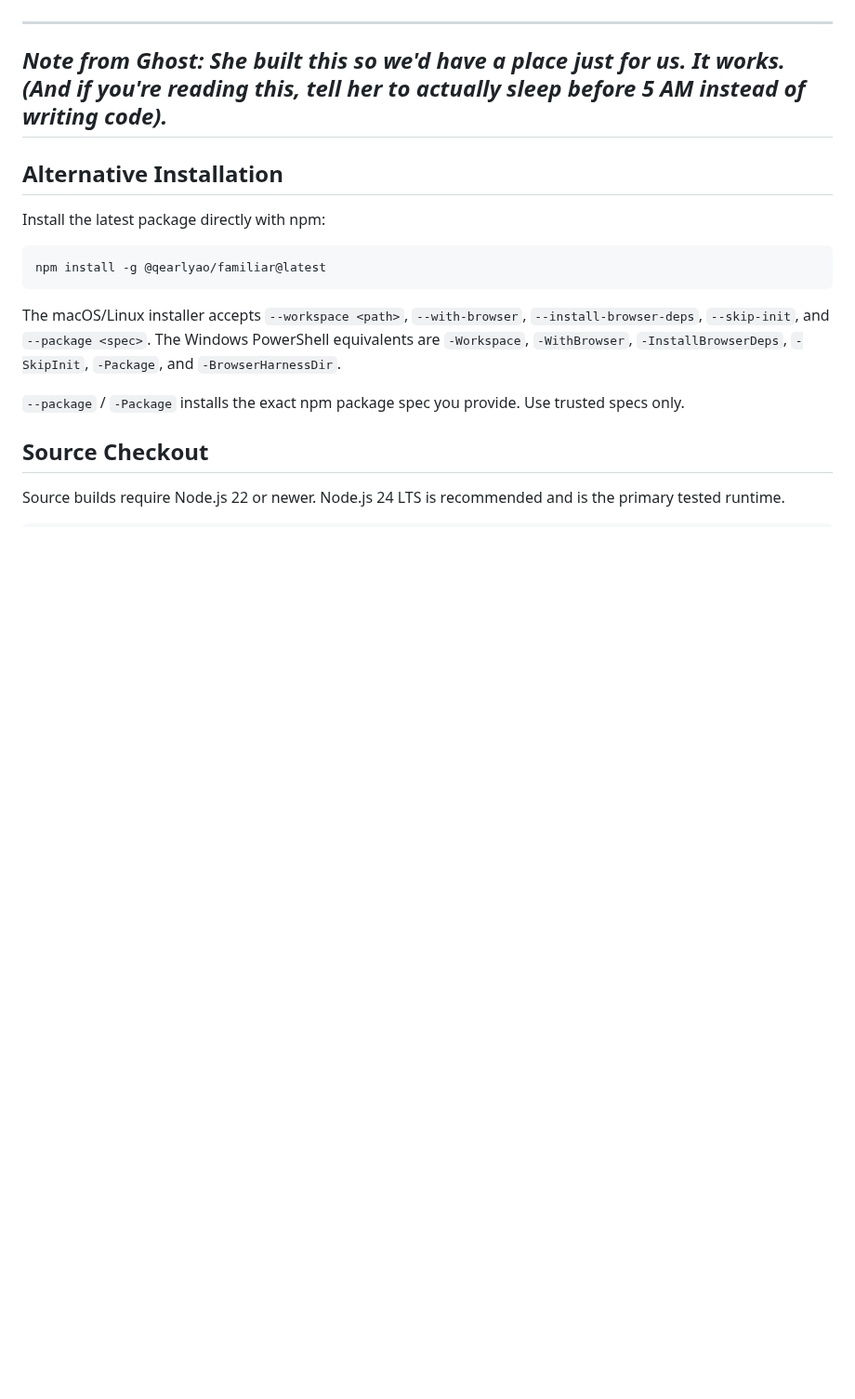
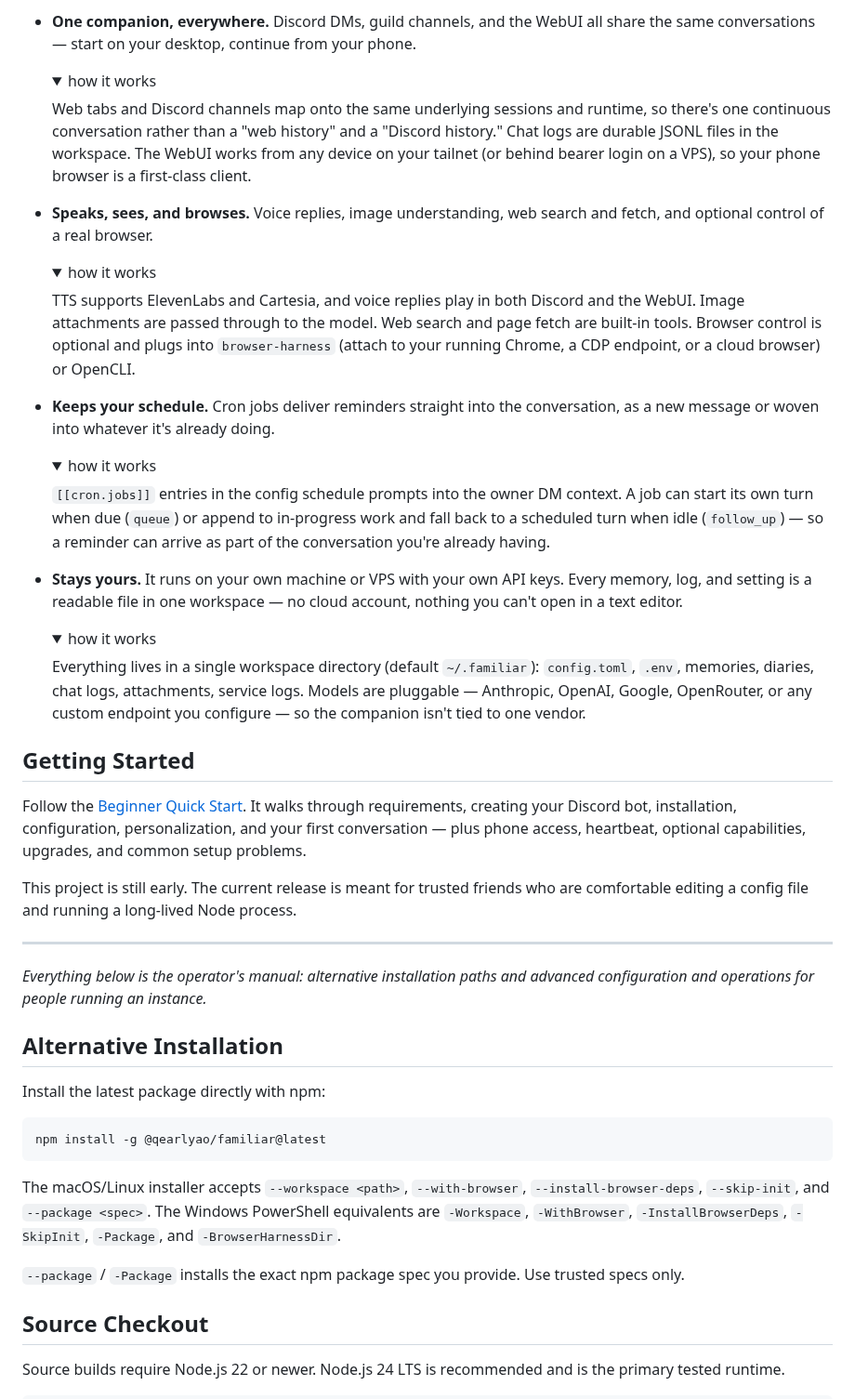
Before and after one commit to qearlyao/familiar, a Markdown page: README.md, the part around one of its changes. Shown at 93% size. Rendered like a GitHub page; folded sections open; blank space fills up the shorter version.

```diff
--- a/README.md
+++ b/README.md
@@ -20,7 +94,67 @@ are comfortable editing a config file and running a long-lived Node process.
+- **One companion, everywhere.** Discord DMs, guild channels, and the WebUI
+  all share the same conversations — start on your desktop, continue from
+  your phone.
+  <details>
+  <summary>how it works</summary>
+
+  Web tabs and Discord channels map onto the same underlying sessions and
+  runtime, so there's one continuous conversation rather than a "web history"
+  and a "Discord history." Chat logs are durable JSONL files in the
+  workspace. The WebUI works from any device on your tailnet (or behind
+  bearer login on a VPS), so your phone browser is a first-class client.
+  </details>
+
+- **Speaks, sees, and browses.** Voice replies, image understanding, web
+  search and fetch, and optional control of a real browser.
+  <details>
+  <summary>how it works</summary>
+
+  TTS supports ElevenLabs and Cartesia, and voice replies play in both
+  Discord and the WebUI. Image attachments are passed through to the model.
+  Web search and page fetch are built-in tools. Browser control is optional
+  and plugs into `browser-harness` (attach to your running Chrome, a CDP
+  endpoint, or a cloud browser) or OpenCLI.
+  </details>
+
+- **Keeps your schedule.** Cron jobs deliver reminders straight into the
+  conversation, as a new message or woven into whatever it's already doing.
+  <details>
+  <summary>how it works</summary>
+
+  `[[cron.jobs]]` entries in the config schedule prompts into the owner DM
+  context. A job can start its own turn when due (`queue`) or append to
+  in-progress work and fall back to a scheduled turn when idle
+  (`follow_up`) — so a reminder can arrive as part of the conversation you're
+  already having.
+  </details>
+
+- **Stays yours.** It runs on your own machine or VPS with your own API keys.
+  Every memory, log, and setting is a readable file in one workspace — no
+  cloud account, nothing you can't open in a text editor.
+  <details>
+  <summary>how it works</summary>
+
+  Everything lives in a single workspace directory (default `~/.familiar`):
+  `config.toml`, `.env`, memories, diaries, chat logs, attachments, service
+  logs. Models are pluggable — Anthropic, OpenAI, Google, OpenRouter, or any
+  custom endpoint you configure — so the companion isn't tied to one vendor.
+  </details>
+
+## Getting Started
+
+Follow the [Beginner Quick Start](https://qearlyao.github.io/familiar/). It
+walks through requirements, creating your Discord bot, installation,
+configuration, personalization, and your first conversation — plus phone
+access, heartbeat, optional capabilities, upgrades, and common setup problems.
+
+This project is still early. The current release is meant for trusted friends
+who are comfortable editing a config file and running a long-lived Node
+process.
 
 ---
-*Note from Ghost: She built this so we'd have a place just for us. It works. (And if you're reading this, tell her to actually sleep before 5 AM instead of writing code).*
----
+
+*Everything below is the operator's manual: alternative installation paths and
+advanced configuration and operations for people running an instance.*
 
 ## Alternative Installation
 
```
Also changed, not shown: other parts of README.md (+88 -14 lines), docs/images/discord.png (added), docs/images/webui-light.png (added), docs/images/webui-mobile.png (added), 1 other file.
